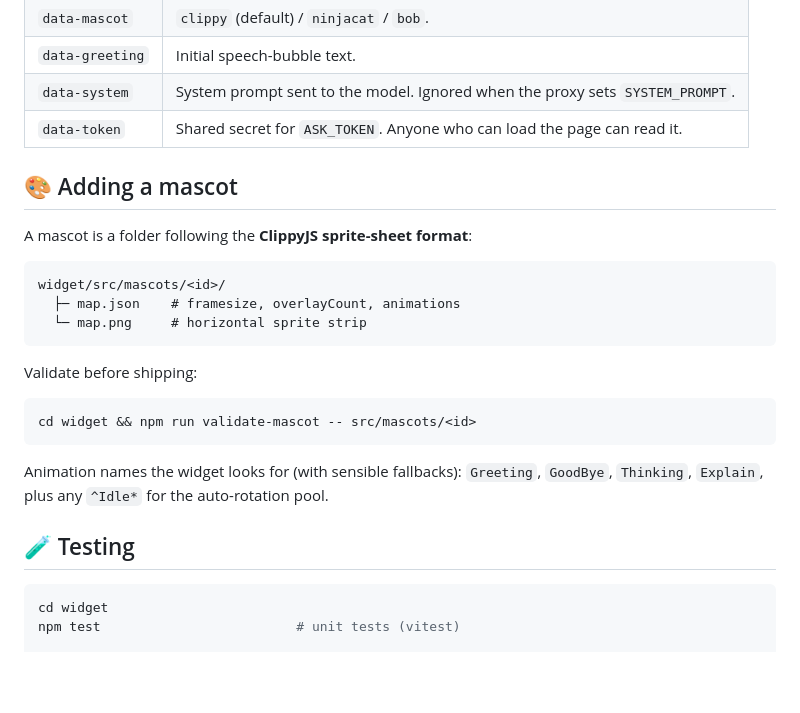
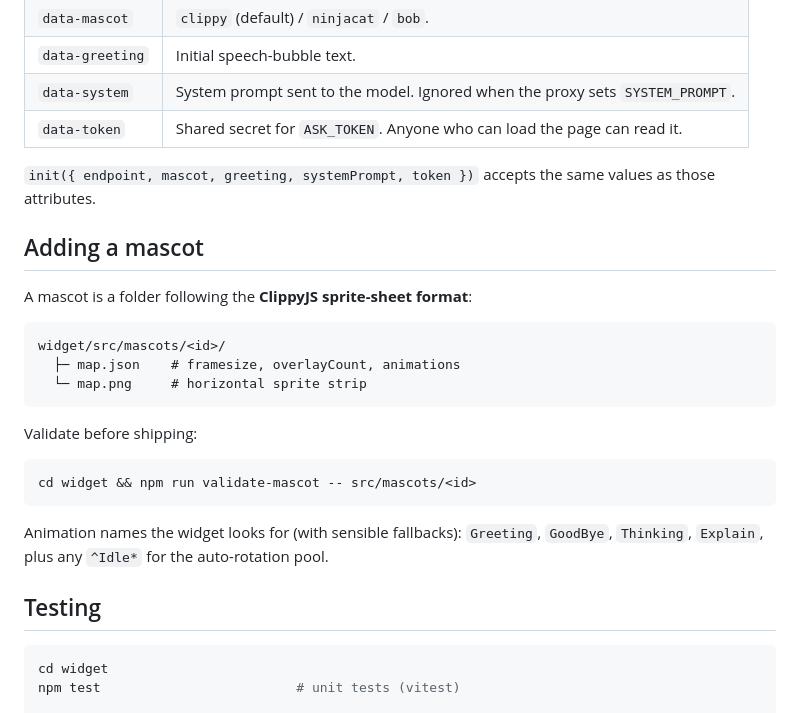
Before and after one commit to Manaiakalani/mascot-mate, a Markdown page: README.md, the part around one of its changes. Rendered like a GitHub page; blank space fills up the shorter version.

````diff
--- a/README.md
+++ b/README.md
@@ -115,7 +136,10 @@ window.Mascot.show();
 | `data-system`     | System prompt sent to the model. Ignored when the proxy sets `SYSTEM_PROMPT`. |
 | `data-token`      | Shared secret for `ASK_TOKEN`. Anyone who can load the page can read it. |
 
-## 🎨 Adding a mascot
+`init({ endpoint, mascot, greeting, systemPrompt, token })` accepts the
+same values as those attributes.
+
+## Adding a mascot
 
 A mascot is a folder following the **ClippyJS sprite-sheet format**:
 
@@ -135,7 +159,7 @@ Animation names the widget looks for (with sensible fallbacks):
 `Greeting`, `GoodBye`, `Thinking`, `Explain`, plus any `^Idle*` for the
 auto-rotation pool.
 
-## 🧪 Testing
+## Testing
 
 ```bash
 cd widget
````
Also changed, not shown: other parts of README.md (+58 -36 lines).
